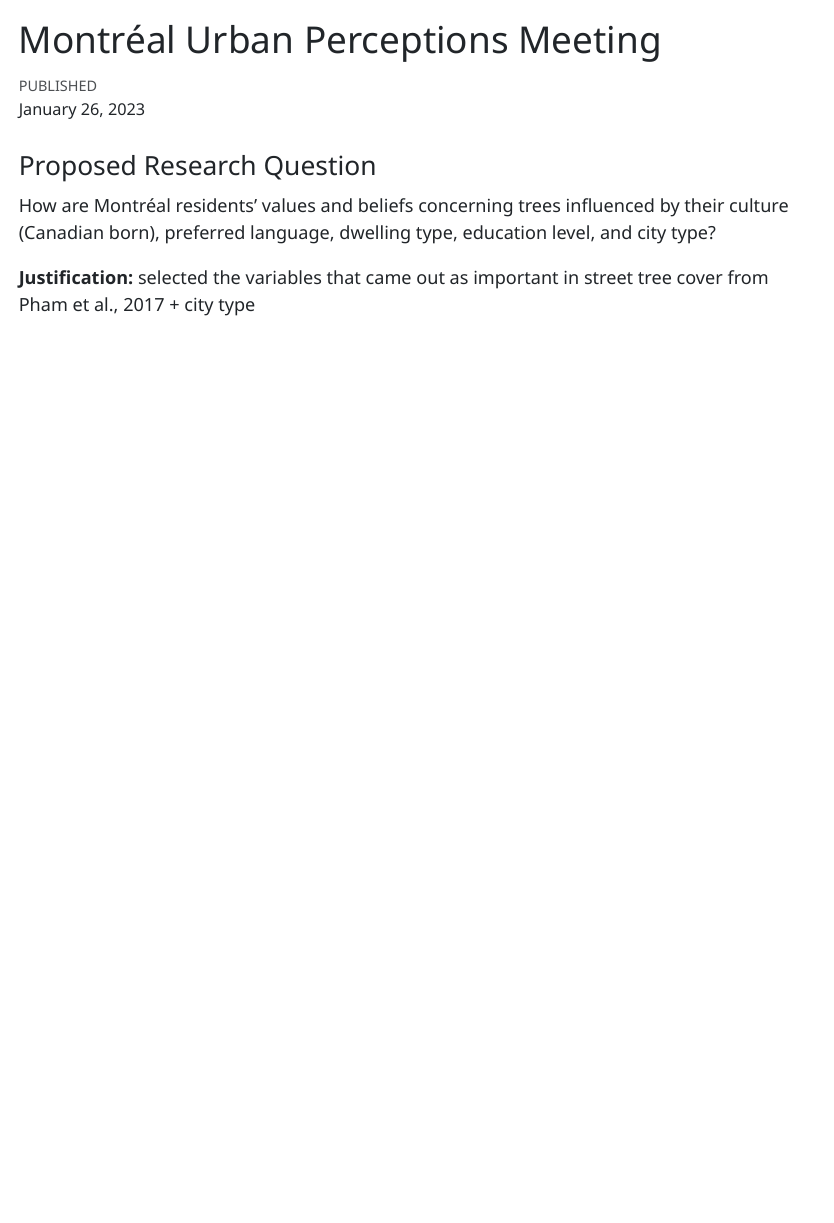
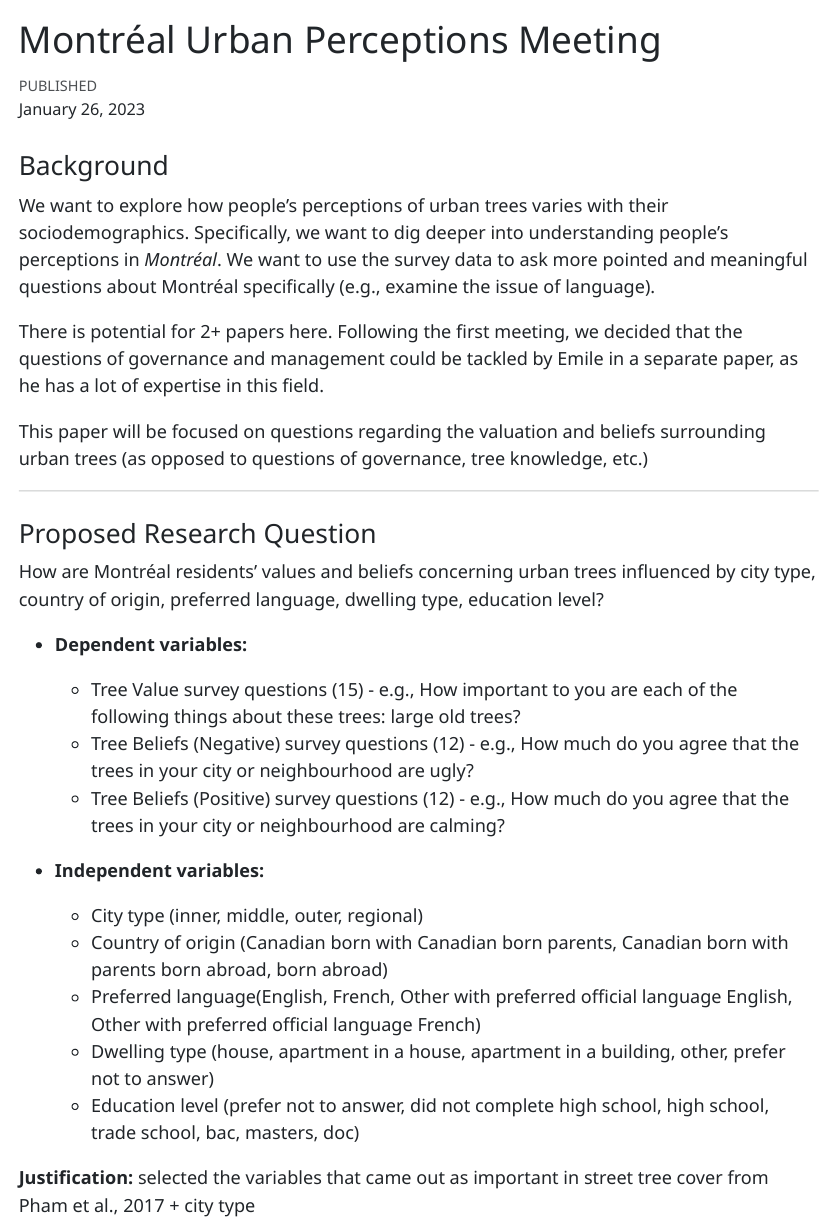
Before and after one commit to zule-lab/MontrealTreePerceptions, a Quarto document (meeting_report.qmd): the page in a window 1100 px wide, from its top. The pictures show the output file meeting_report.html that the author committed with the source, opened offline.

Commit message:
updated background

```diff
--- a/meeting_report.qmd
+++ b/meeting_report.qmd
@@ -6,9 +6,34 @@ format:
     embed-resources: true
 ---
 
+### Background
+
+We want to explore how people's perceptions of urban trees varies with their sociodemographics. Specifically, we want to dig deeper into understanding people's perceptions in *Montréal*. We want to use the survey data to ask more pointed and meaningful questions about Montréal specifically (e.g., examine the issue of language).
+
+There is potential for 2+ papers here. Following the first meeting, we decided that the questions of governance and management could be tackled by Emile in a separate paper, as he has a lot of expertise in this field.
+
+This paper will be focused on questions regarding the valuation and beliefs surrounding urban trees (as opposed to questions of governance, tree knowledge, etc.)
+
+------------------------------------------------------------------------
+
 ### Proposed Research Question
 
-How are Montréal residents' values and beliefs concerning trees influenced by their culture (Canadian born), preferred language, dwelling type, education level, and city type?
+How are Montréal residents' values and beliefs concerning urban trees influenced by city type, country of origin, preferred language, dwelling type, education level?
+
+-   **Dependent variables:**
+
+    -   Tree Value survey questions (15) - e.g., How important to you are each of the following things about these trees: large old trees?
+    -   Tree Beliefs (Negative) survey questions (12) - e.g., How much do you agree that the trees in your city or neighbourhood are ugly?
+    -   Tree Beliefs (Positive) survey questions (12) - e.g., How much do you agree that the trees in your city or neighbourhood are calming?
+
+-   **Independent variables:**
+
+    -   City type (inner, middle, outer, regional)
+    -   Country of origin (Canadian born with Canadian born parents, Canadian born with parents born abroad, born abroad)
+    -   Preferred language(English, French, Other with preferred official language English, Other with preferred official language French)
+    -   Dwelling type (house, apartment in a house, apartment in a building, other, prefer not to answer)
+    -   Education level (prefer not to answer, did not complete high school, high school, trade school, bac, masters, doc)
+
 
 **Justification:** selected the variables that came out as important in street tree cover from Pham et al., 2017 + city type
 
```
Also changed, not shown: meeting_report.html, meeting_report.qmd (1 more changed lines).
